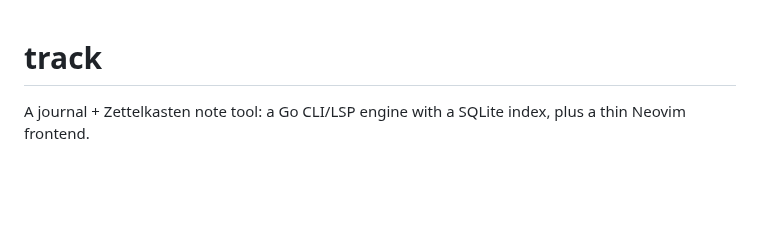
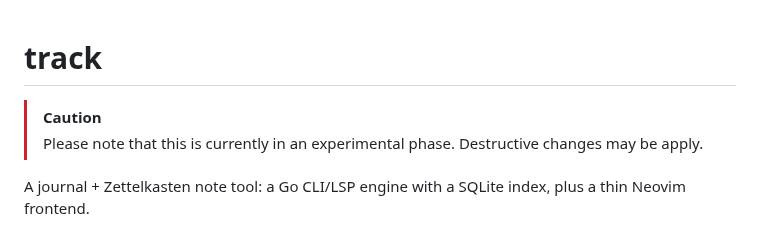
Before and after one commit to ttak0422/track, a Markdown page: README.md, the part around the change. GitHub-like rendering; blank space fills up the shorter version.

Commit message:
Document experimental status

```diff
--- a/README.md
+++ b/README.md
@@ -1,4 +1,7 @@
 # track
+
+> [!CAUTION]
+>  Please note that this is currently in an experimental phase. Destructive changes may be apply.
 
 A journal + Zettelkasten note tool: a Go CLI/LSP engine with a SQLite index, plus a thin Neovim frontend.
 
```
